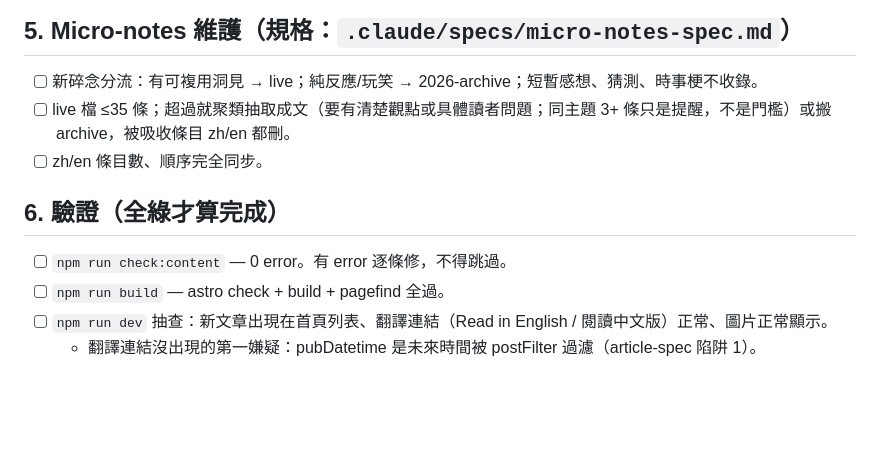
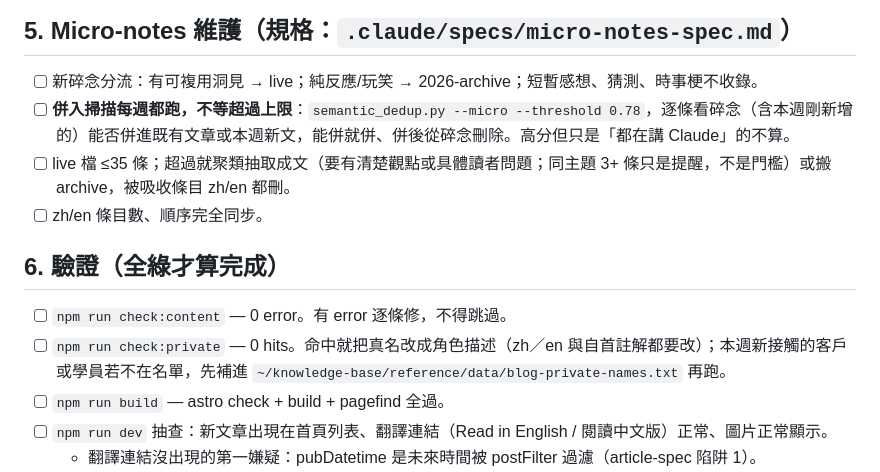
Before and after one commit to danyuchn/blog, a Markdown page: .codex/checklists/weekly-roundup.md, the part around the change. GitHub-like rendering; blank space fills up the shorter version.

Commit message:
chore(codex): mirror weekly-roundup checklist (W42 harness-sync)
Co-Authored-By: Claude Sonnet 5.5 <noreply@anthropic.com>

```diff
--- a/.codex/checklists/weekly-roundup.md
+++ b/.codex/checklists/weekly-roundup.md
@@ -31,12 +31,14 @@
 ## 5. Micro-notes 維護（規格：`.claude/specs/micro-notes-spec.md`）
 
 - [ ] 新碎念分流：有可複用洞見 → live；純反應/玩笑 → 2026-archive；短暫感想、猜測、時事梗不收錄。
+- [ ] **併入掃描每週都跑，不等超過上限**：`semantic_dedup.py --micro --threshold 0.78`，逐條看碎念（含本週剛新增的）能否併進既有文章或本週新文，能併就併、併後從碎念刪除。高分但只是「都在講 Claude」的不算。
 - [ ] live 檔 ≤35 條；超過就聚類抽取成文（要有清楚觀點或具體讀者問題；同主題 3+ 條只是提醒，不是門檻）或搬 archive，被吸收條目 zh/en 都刪。
 - [ ] zh/en 條目數、順序完全同步。
 
 ## 6. 驗證（全綠才算完成）
 
 - [ ] `npm run check:content` — 0 error。有 error 逐條修，不得跳過。
+- [ ] `npm run check:private` — 0 hits。命中就把真名改成角色描述（zh／en 與自首註解都要改）；本週新接觸的客戶或學員若不在名單，先補進 `~/knowledge-base/reference/data/blog-private-names.txt` 再跑。
 - [ ] `npm run build` — astro check + build + pagefind 全過。
 - [ ] `npm run dev` 抽查：新文章出現在首頁列表、翻譯連結（Read in English / 閱讀中文版）正常、圖片正常顯示。
   - 翻譯連結沒出現的第一嫌疑：pubDatetime 是未來時間被 postFilter 過濾（article-spec 陷阱 1）。
```
